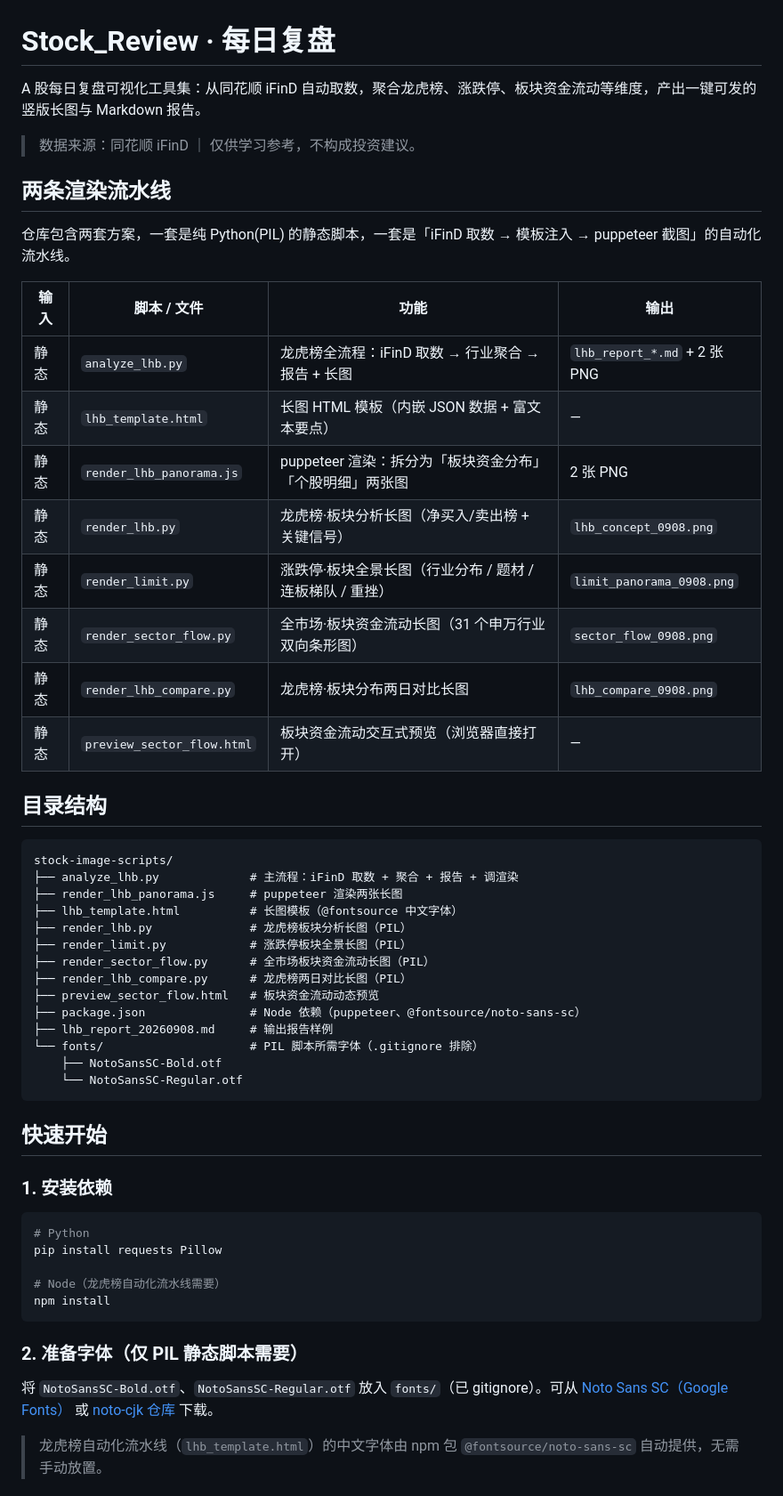
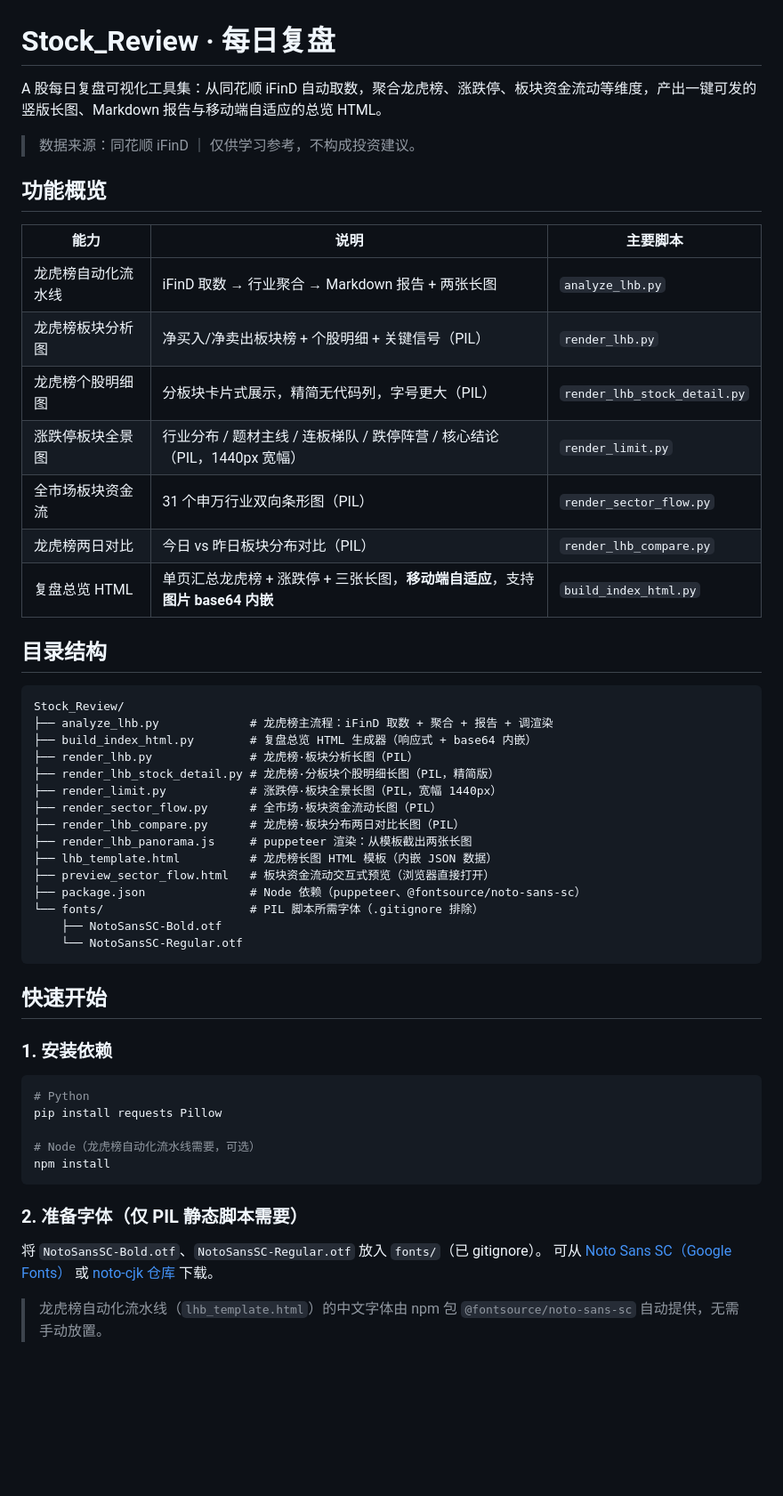
Before and after one commit to xiaodandandandan/Stock_Review, a Markdown page: README.md, the part around one of its changes. Shown at 89% size. GitHub-like rendering; blank space fills up the shorter version.

````diff
--- a/README.md
+++ b/README.md
@@ -1,38 +1,36 @@
 # Stock_Review · 每日复盘
 
-A 股每日复盘可视化工具集：从同花顺 iFinD 自动取数，聚合龙虎榜、涨跌停、板块资金流动等维度，产出一键可发的竖版长图与 Markdown 报告。
+A 股每日复盘可视化工具集：从同花顺 iFinD 自动取数，聚合龙虎榜、涨跌停、板块资金流动等维度，产出一键可发的竖版长图、Markdown 报告与移动端自适应的总览 HTML。
 
 > 数据来源：同花顺 iFinD ｜ 仅供学习参考，不构成投资建议。
 
-## 两条渲染流水线
+## 功能概览
 
-仓库包含两套方案，一套是纯 Python(PIL) 的静态脚本，一套是「iFinD 取数 → 模板注入 → puppeteer 截图」的自动化流水线。
-
-| 输入 | 脚本 / 文件 | 功能 | 输出 |
-|------|------------|------|------|
-| 静态 | `analyze_lhb.py` | 龙虎榜全流程：iFinD 取数 → 行业聚合 → 报告 + 长图 | `lhb_report_*.md` + 2 张 PNG |
-| 静态 | `lhb_template.html` | 长图 HTML 模板（内嵌 JSON 数据 + 富文本要点） | — |
-| 静态 | `render_lhb_panorama.js` | puppeteer 渲染：拆分为「板块资金分布」「个股明细」两张图 | 2 张 PNG |
-| 静态 | `render_lhb.py` | 龙虎榜·板块分析长图（净买入/卖出榜 + 关键信号） | `lhb_concept_0908.png` |
-| 静态 | `render_limit.py` | 涨跌停·板块全景长图（行业分布 / 题材 / 连板梯队 / 重挫） | `limit_panorama_0908.png` |
-| 静态 | `render_sector_flow.py` | 全市场·板块资金流动长图（31 个申万行业双向条形图） | `sector_flow_0908.png` |
-| 静态 | `render_lhb_compare.py` | 龙虎榜·板块分布两日对比长图 | `lhb_compare_0908.png` |
-| 静态 | `preview_sector_flow.html` | 板块资金流动交互式预览（浏览器直接打开） | — |
+| 能力 | 说明 | 主要脚本 |
+|------|------|---------|
+| 龙虎榜自动化流水线 | iFinD 取数 → 行业聚合 → Markdown 报告 + 两张长图 | `analyze_lhb.py` |
+| 龙虎榜板块分析图 | 净买入/净卖出板块榜 + 个股明细 + 关键信号（PIL） | `render_lhb.py` |
+| 龙虎榜个股明细图 | 分板块卡片式展示，精简无代码列，字号更大（PIL） | `render_lhb_stock_detail.py` |
+| 涨跌停板块全景图 | 行业分布 / 题材主线 / 连板梯队 / 跌停阵营 / 核心结论（PIL，1440px 宽幅） | `render_limit.py` |
+| 全市场板块资金流 | 31 个申万行业双向条形图（PIL） | `render_sector_flow.py` |
+| 龙虎榜两日对比 | 今日 vs 昨日板块分布对比（PIL） | `render_lhb_compare.py` |
+| 复盘总览 HTML | 单页汇总龙虎榜 + 涨跌停 + 三张长图，**移动端自适应**，支持**图片 base64 内嵌** | `build_index_html.py` |
 
 ## 目录结构
 
 ```
-stock-image-scripts/
-├── analyze_lhb.py             # 主流程：iFinD 取数 + 聚合 + 报告 + 调渲染
-├── render_lhb_panorama.js     # puppeteer 渲染两张长图
-├── lhb_template.html          # 长图模板（@fontsource 中文字体）
-├── render_lhb.py              # 龙虎榜板块分析长图（PIL）
-├── render_limit.py            # 涨跌停板块全景长图（PIL）
-├── render_sector_flow.py      # 全市场板块资金流动长图（PIL）
-├── render_lhb_compare.py      # 龙虎榜两日对比长图（PIL）
-├── preview_sector_flow.html   # 板块资金流动动态预览
+Stock_Review/
+├── analyze_lhb.py             # 龙虎榜主流程：iFinD 取数 + 聚合 + 报告 + 调渲染
+├── build_index_html.py        # 复盘总览 HTML 生成器（响应式 + base64 内嵌）
+├── render_lhb.py              # 龙虎榜·板块分析长图（PIL）
+├── render_lhb_stock_detail.py # 龙虎榜·分板块个股明细长图（PIL，精简版）
+├── render_limit.py            # 涨跌停·板块全景长图（PIL，宽幅 1440px）
+├── render_sector_flow.py      # 全市场·板块资金流动长图（PIL）
+├── render_lhb_compare.py      # 龙虎榜·板块分布两日对比长图（PIL）
+├── render_lhb_panorama.js     # puppeteer 渲染：从模板截出两张长图
+├── lhb_template.html          # 龙虎榜长图 HTML 模板（内嵌 JSON 数据）
+├── preview_sector_flow.html   # 板块资金流动交互式预览（浏览器直接打开）
 ├── package.json               # Node 依赖（puppeteer、@fontsource/noto-sans-sc）
-├── lhb_report_20260908.md     # 输出报告样例
 └── fonts/                     # PIL 脚本所需字体（.gitignore 排除）
     ├── NotoSansSC-Bold.otf
     └── NotoSansSC-Regular.otf
@@ -46,13 +44,14 @@ stock-image-scripts/
 # Python
 pip install requests Pillow
 
-# Node（龙虎榜自动化流水线需要）
+# Node（龙虎榜自动化流水线需要，可选）
 npm install
 ```
 
 ### 2. 准备字体（仅 PIL 静态脚本需要）
 
-将 `NotoSansSC-Bold.otf`、`NotoSansSC-Regular.otf` 放入 `fonts/`（已 gitignore）。可从 [Noto Sans SC（Google Fonts）](https://fonts.google.com/noto/specimen/Noto+Sans+SC) 或 [noto-cjk 仓库](https://github.com/notofonts/noto-cjk) 下载。
+将 `NotoSansSC-Bold.otf`、`NotoSansSC-Regular.otf` 放入 `fonts/`（已 gitignore）。
+可从 [Noto Sans SC（Google Fonts）](https://fonts.google.com/noto/specimen/Noto+Sans+SC) 或 [noto-cjk 仓库](https://github.com/notofonts/noto-cjk) 下载。
 
 > 龙虎榜自动化流水线（`lhb_template.html`）的中文字体由 npm 包 `@fontsource/noto-sans-sc` 自动提供，无需手动放置。
 
````
Also changed, not shown: other parts of README.md (+80 -18 lines).
